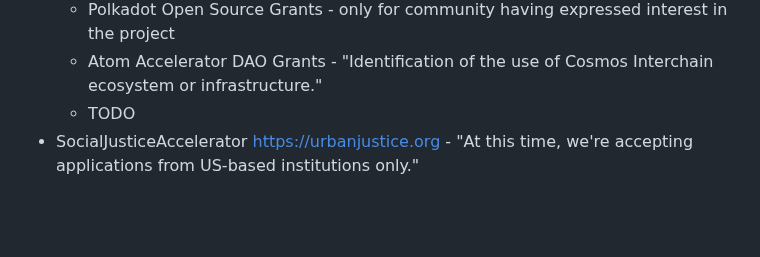
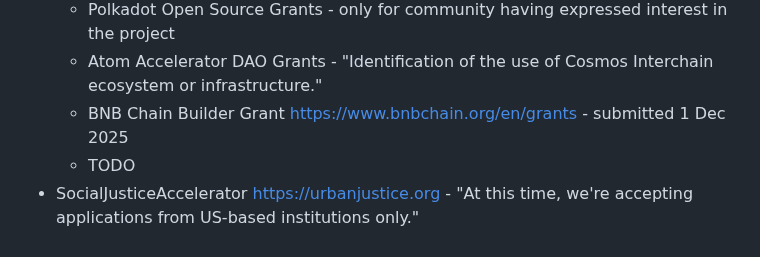
Before and after one commit to vporton/meritocracy, a Markdown page: SUBMITTED.md, the part around the change. Drawn GitHub-style; blank space fills up the shorter version.

Commit message:
update submitted

```diff
--- a/SUBMITTED.md
+++ b/SUBMITTED.md
@@ -111,5 +111,6 @@
   * Web3 Foundation Grants (Polkadot) - submitted 28 Nov 2025 - rejected 1 Dec 2025 "are largely unrelated to both Polkadot..."
   * Polkadot Open Source Grants - only for community having expressed interest in the project
   * Atom Accelerator DAO Grants - "Identification of the use of Cosmos Interchain ecosystem or infrastructure."
+  * BNB Chain Builder Grant https://www.bnbchain.org/en/grants - submitted 1 Dec 2025
   * TODO
 * SocialJusticeAccelerator https://urbanjustice.org - "At this time, we're accepting applications from US-based institutions only."
```
